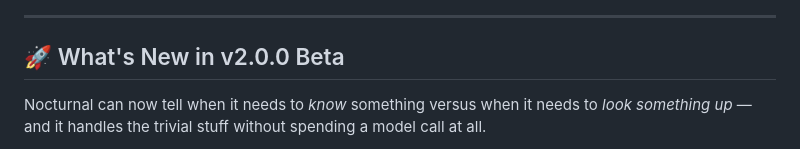
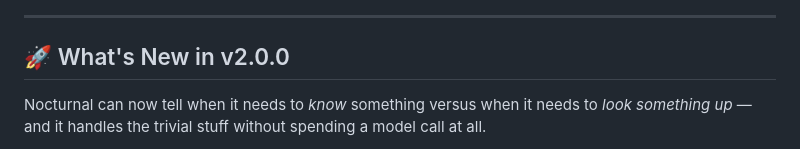
Before and after one commit to WizzLabs/nocturnal-app, a Markdown page: README.md, the part around the change. Drawn GitHub-style.

Commit message:
Stable v2.0.0 README.md
Updated versioning in README and clarified new features.

```diff
--- a/README.md
+++ b/README.md
@@ -15,7 +15,7 @@ A full-stack, self-hosted AI chat application with per-user authentication, isol
 
 ---
 
-## 🚀 What's New in v2.0.0 Beta
+## 🚀 What's New in v2.0.0
 
 Nocturnal can now tell when it needs to *know* something versus when it needs to *look something up* — and it handles the trivial stuff without spending a model call at all.
 
```
